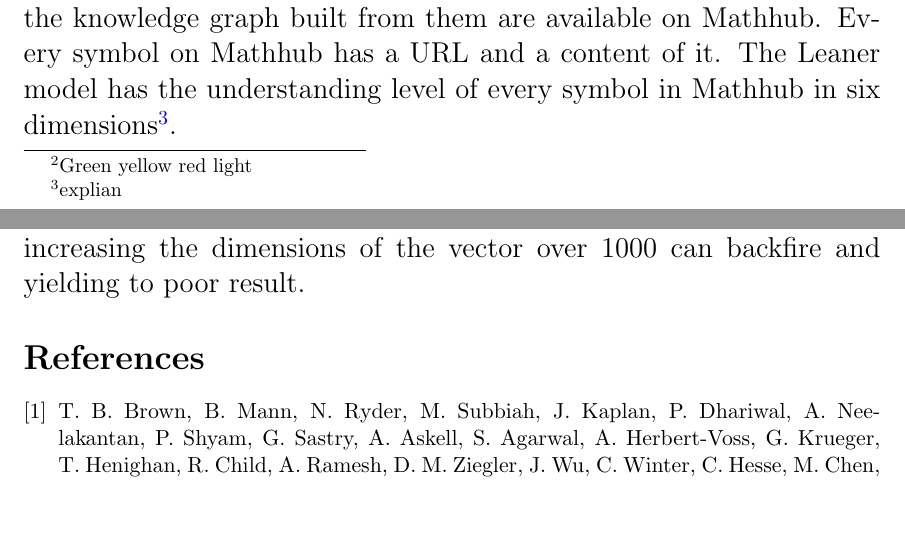
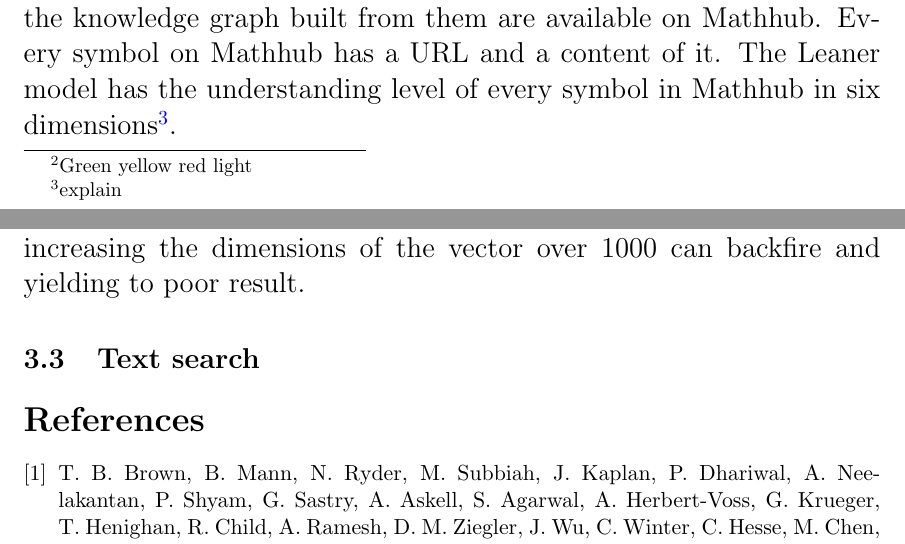
Before and after one commit to behroozbc/payan-naame, a LaTeX paper (ketabche/main.tex, which reads ketabche/chapters/chi-kar-kardam/main.tex): two parts of pages 4 and 5 of 5, joined at a grey line, cut so that both start at the same text, the shorter picture padded with empty space. Compiled offline with pdfLaTeX.

Commit message:
change the posion

```diff
--- a/ketabche/chapters/chi-kar-kardam/main.tex
+++ b/ketabche/chapters/chi-kar-kardam/main.tex
@@ -3,5 +3,5 @@ In this section we go to the approach that this thesis tries to solve the proble
 \subsection{Dataset}
 The dataset used for this thesis is a mixed dataset from multiple sources, Mathhub and the Learner model.
 The course materials and the knowledge graph built from them are available on Mathhub. Every symbol on Mathhub has a URL and a content of it.
-The Leaner model has the understanding level of every symbol in Mathhub in six dimensions\footnote{explian}.
+The Leaner model has the understanding level of every symbol in Mathhub in six dimensions\footnote{explain}.
 
@@ -41,3 +41,5 @@ the content.
 On this way I experiment with multi embedding models to see how it can change the result of querying.
 The result indicated that the increasing the dimensions of the vector over 1000 can backfire
 and yielding to poor result.
+
+\subsection{Text search}
--- a/ketabche/main.tex
+++ b/ketabche/main.tex
@@ -11,8 +11,8 @@
 \usepackage{tikz}
 \usepackage{tabularx}
 \usepackage[bookmarksnumbered,bookmarksopen,colorlinks,urlcolor=gray,linkcolor=blue,citecolor=blue]{hyperref}
-
-
+\usetikzlibrary {calc,positioning,shapes.misc}
+\tikzset{terminal/.style={rectangle,draw,inner sep=2pt}}
 
 \begin{document}
 
```
Also changed, not shown: ketabche/chapters/chi-kar-kardam/main.tex (4 more changed lines).
